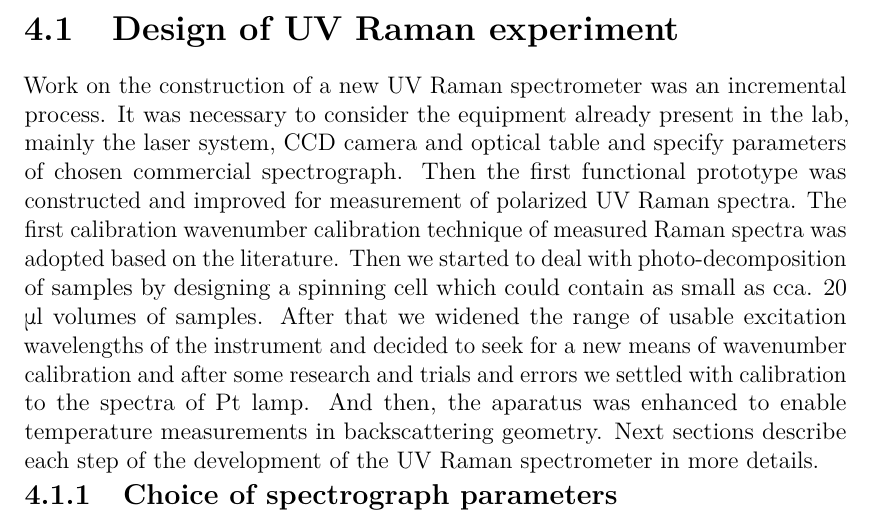
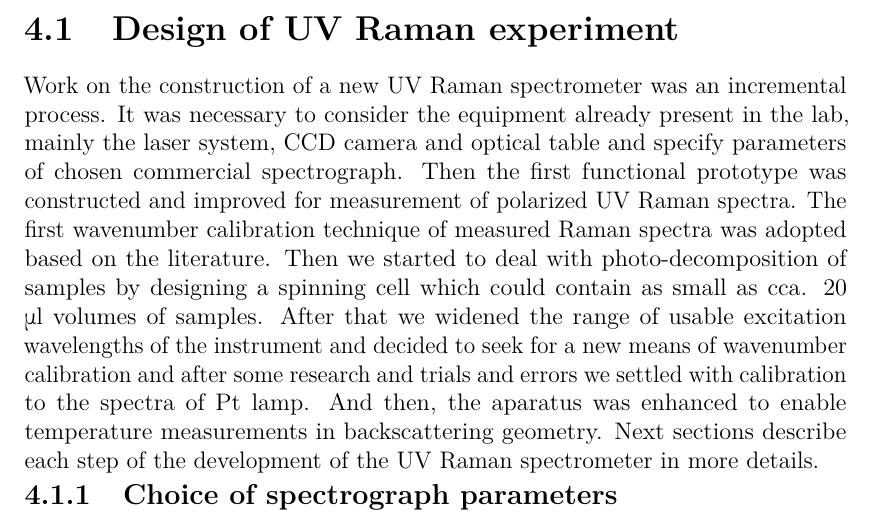
Before and after one commit to lumik/phd_thesis, a LaTeX thesis (src/phd_thesis.tex, which reads src/results_and_discussion/uv_raman_experiment_design.tex): part of page 18 of 40, cut so that both start at the same text. Compiled offline with pdfLaTeX.

Commit message:
Fixed typo.

```diff
--- a/src/results_and_discussion/uv_raman_experiment_design.tex
+++ b/src/results_and_discussion/uv_raman_experiment_design.tex
@@ -5,7 +5,7 @@ process. It was necessary to consider the equipment already present in the lab,
 mainly the laser system, CCD camera and optical table and specify parameters of
 chosen commercial spectrograph. Then the first functional prototype was
 constructed and improved for measurement of polarized UV Raman spectra. The
-first calibration wavenumber calibration technique of measured Raman spectra
+first wavenumber calibration technique of measured Raman spectra
 was adopted based on the literature. Then we started to deal with
 photo-decomposition of samples by designing a spinning cell which could contain
 as small as cca. 20 \g{m}l volumes of samples. After that we widened the range
```
